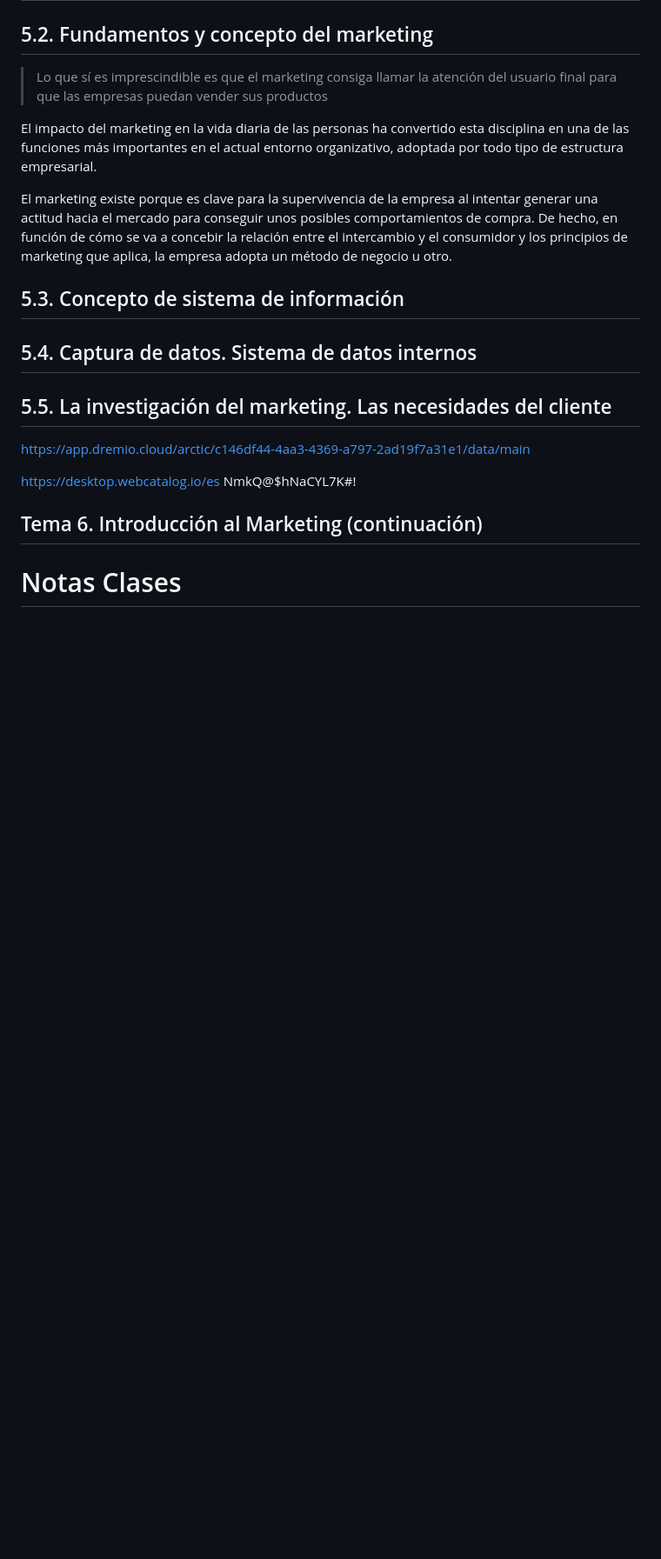
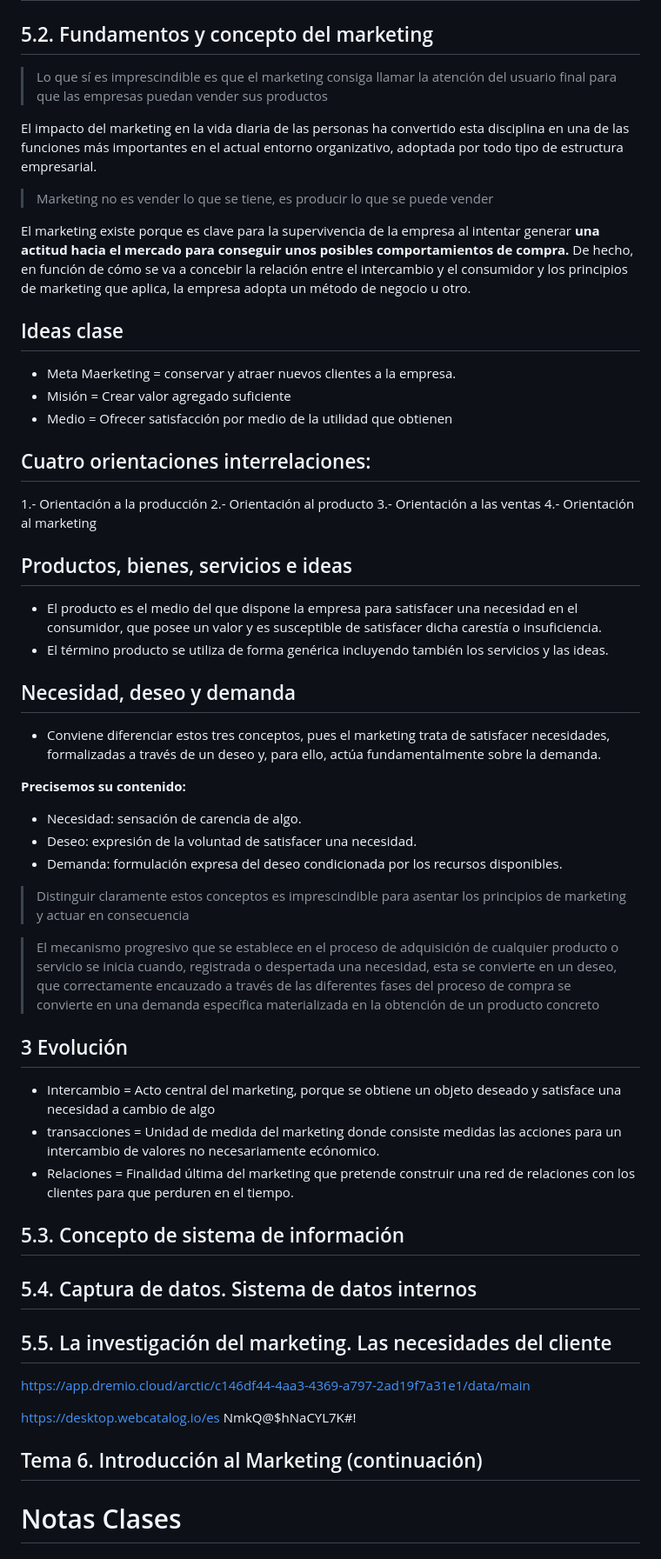
Before and after one commit to LeoSan/MaestriaAnalisisDatosBigData_UNIR_2024, a Markdown page: 01_Cuatrimestre/03_GobiernoDatoTomaDecisiones/README.md, the part around the change printed below. Shown: that part at 87% size. GitHub-like rendering; blank space fills up the shorter version.

```diff
--- a/01_Cuatrimestre/03_GobiernoDatoTomaDecisiones/README.md
+++ b/01_Cuatrimestre/03_GobiernoDatoTomaDecisiones/README.md
@@ -1116,11 +1116,56 @@ El impacto del marketing en la vida diaria de las personas ha convertido esta
 disciplina en una de las funciones más importantes en el actual entorno organizativo,
 adoptada por todo tipo de estructura empresarial.
 
+> Marketing no es vender lo que se tiene, es producir lo que se puede vender
+
 El marketing existe porque es clave para la supervivencia de la empresa al intentar
-generar una actitud hacia el mercado para conseguir unos posibles
-comportamientos de compra. De hecho, en función de cómo se va a concebir la
+generar **una actitud hacia el mercado para conseguir unos posibles
+comportamientos de compra.** De hecho, en función de cómo se va a concebir la
 relación entre el intercambio y el consumidor y los principios de marketing que
 aplica, la empresa adopta un método de negocio u otro.
+
+## Ideas clase
+- Meta Maerketing = conservar y atraer nuevos clientes a la empresa.
+- Misión = Crear valor agregado suficiente
+- Medio = Ofrecer satisfacción por medio de la utilidad que obtienen
+
+## Cuatro orientaciones interrelaciones:
+
+1.- Orientación a la producción
+2.- Orientación al producto
+3.- Orientación a las ventas
+4.- Orientación al marketing
+
+## Productos, bienes, servicios e ideas
+- El producto es el medio del que dispone la empresa para satisfacer una necesidad
+en el consumidor, que posee un valor y es susceptible de satisfacer dicha carestía o
+insuficiencia.
+- El término producto se utiliza de forma genérica incluyendo también los servicios y
+las ideas.
+
+
+## Necesidad, deseo y demanda
+- Conviene diferenciar estos tres conceptos, pues el marketing trata de satisfacer necesidades, formalizadas a través de un deseo y, para ello, actúa fundamentalmente sobre la demanda.
+
+**Precisemos su contenido:**
+- Necesidad: sensación de carencia de algo.
+- Deseo: expresión de la voluntad de satisfacer una necesidad.
+- Demanda: formulación expresa del deseo condicionada por los recursos disponibles.
+
+> Distinguir claramente estos conceptos es imprescindible para asentar los principios de marketing y actuar en consecuencia
+
+> El mecanismo progresivo que se establece en el proceso de adquisición de cualquier
+producto o servicio se inicia cuando, registrada o despertada una necesidad, esta se
+convierte en un deseo, que correctamente encauzado a través de las diferentes
+fases del proceso de compra se convierte en una demanda específica materializada
+en la obtención de un producto concreto
+
+## 3 Evolución
+- Intercambio = Acto central del marketing, porque se obtiene un objeto deseado y satisface una necesidad a cambio de algo
+- transacciones = Unidad de medida del marketing donde consiste medidas las acciones para un intercambio de valores no necesariamente ecónomico.
+- Relaciones = Finalidad última del marketing que pretende construir una red de relaciones con los clientes para que perduren en el tiempo.
+
+
 
 ## 5.3. Concepto de sistema de información
 ## 5.4. Captura de datos. Sistema de datos internos
```
Also changed, not shown: other parts of 01_Cuatrimestre/03_GobiernoDatoTomaDecisiones/README.md (+1 -1 lines).
